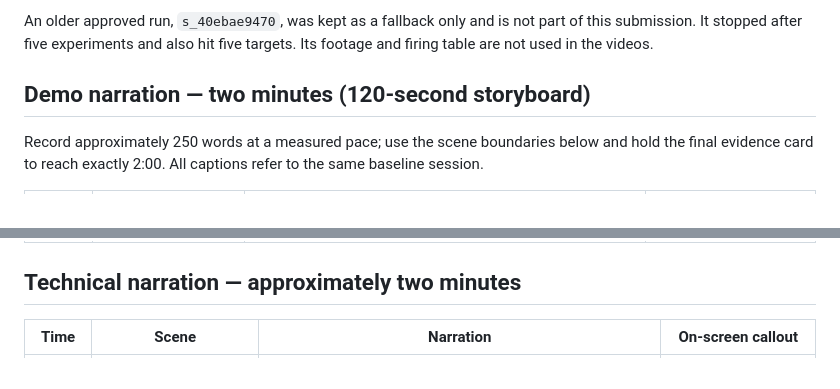
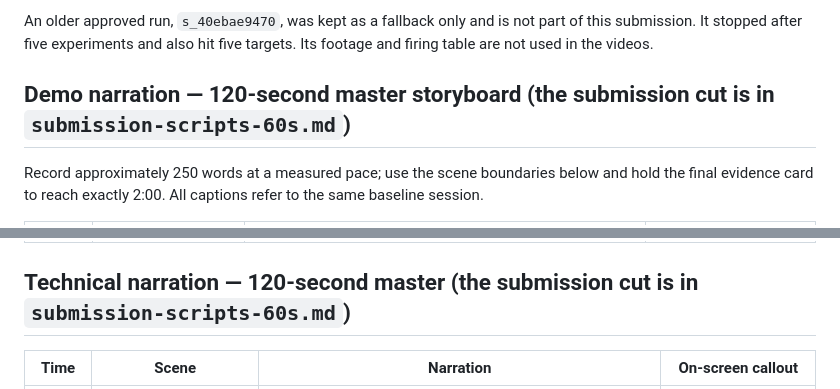
Before and after one commit to myronsydorov/solzero, a Markdown page: docs/submission-scripts.md, 2 parts joined by grey strips. Rendered like a GitHub page.

Commit message:
README: link 57 s submission videos, production viewer URL; mark 120 s scripts as masters

```diff
--- a/docs/submission-scripts.md
+++ b/docs/submission-scripts.md
@@ -15,7 +15,7 @@ Evidence sources (all in this repository, under [`docs/evidence/lab-dev1000/`](e
 
 An older approved run, `s_40ebae9470`, was kept as a fallback only and is not part of this submission. It stopped after five experiments and also hit five targets. Its footage and firing table are not used in the videos.
 
-## Demo narration — two minutes (120-second storyboard)
+## Demo narration — 120-second master storyboard (the submission cut is in `submission-scripts-60s.md`)
 
 Record approximately 250 words at a measured pace; use the scene boundaries below and hold the final evidence card to reach exactly 2:00. All captions refer to the same baseline session.
 
@@ -29,7 +29,7 @@ Record approximately 250 words at a measured pace; use the scene boundaries belo
 | 85–102 s | Final predictive-only claim and evidence folder | “The lab's final claim was predictive only. We are not claiming that it discovered new physics. The ledger, firing table, and server grades are included with the project so the result can be checked.” | **Predictive-only claim · inspect the evidence** |
 | 102–120 s | End card; repository, runtime and limitations | “This is one completed standalone development run. It took about seventeen active minutes, compressed here into a replay. It does not prove that multiple agents outperform other methods. What it demonstrates is a working, auditable loop from prediction through experiment to action.” | **Recorded simulation · comparative validation pending** |
 
-## Technical narration — approximately two minutes
+## Technical narration — 120-second master (the submission cut is in `submission-scripts-60s.md`)
 
 | Time | Scene | Narration | On-screen callout |
 | --- | --- | --- | --- |
```
Also changed, not shown: README.md (+2 -2 lines).
